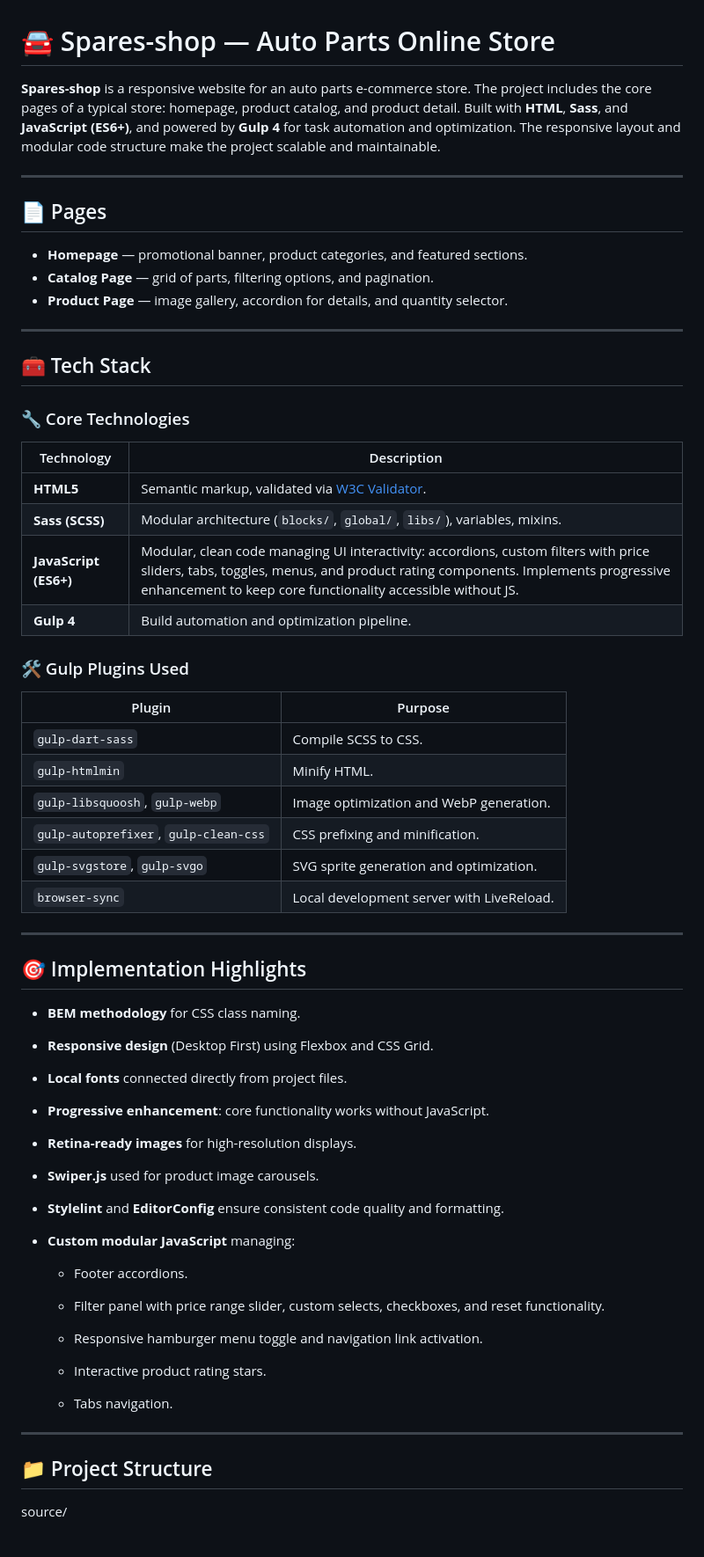
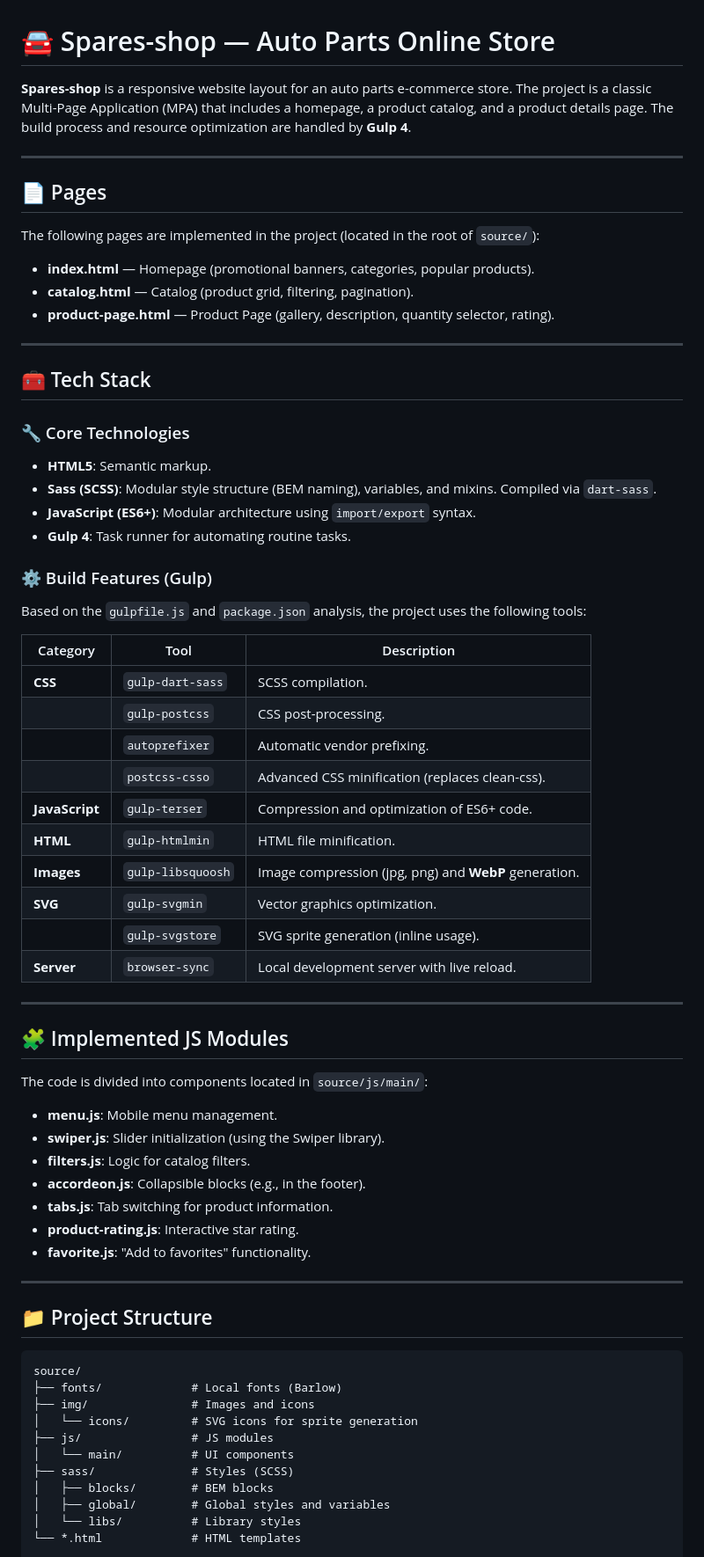
Before and after one commit to Mirror45/spares-shop, a Markdown page: Readme.md, the part around one of its changes. Shown at 88% size. GitHub-like rendering.

````diff
--- a/Readme.md
+++ b/Readme.md
@@ -1,65 +1,71 @@
 # 🚘 Spares-shop — Auto Parts Online Store
 
-**Spares-shop** is a responsive website for an auto parts e-commerce store. The project includes the core pages of a typical store: homepage, product catalog, and product detail. Built with **HTML**, **Sass**, and **JavaScript (ES6+)**, and powered by **Gulp 4** for task automation and optimization. The responsive layout and modular code structure make the project scalable and maintainable.
+**Spares-shop** is a responsive website layout for an auto parts e-commerce store. The project is a classic Multi-Page Application (MPA) that includes a homepage, a product catalog, and a product details page. The build process and resource optimization are handled by **Gulp 4**.
 
 ---
 
 ## 📄 Pages
 
-- **Homepage** — promotional banner, product categories, and featured sections.
-- **Catalog Page** — grid of parts, filtering options, and pagination.
-- **Product Page** — image gallery, accordion for details, and quantity selector.
+The following pages are implemented in the project (located in the root of `source/`):
+
+- **index.html** — Homepage (promotional banners, categories, popular products).
+- **catalog.html** — Catalog (product grid, filtering, pagination).
+- **product-page.html** — Product Page (gallery, description, quantity selector, rating).
 
 ---
 
 ## 🧰 Tech Stack
 
 ### 🔧 Core Technologies
+- **HTML5**: Semantic markup.
+- **Sass (SCSS)**: Modular style structure (BEM naming), variables, and mixins. Compiled via `dart-sass`.
+- **JavaScript (ES6+)**: Modular architecture using `import/export` syntax.
+- **Gulp 4**: Task runner for automating routine tasks.
 
-| Technology   | Description |
-|-------------|-------------|
-| **HTML5**    | Semantic markup, validated via [W3C Validator](https://validator.w3.org/nu/). |
-| **Sass (SCSS)** | Modular architecture (`blocks/`, `global/`, `libs/`), variables, mixins. |
-| **JavaScript (ES6+)** | 	Modular, clean code managing UI interactivity: accordions, custom filters with price sliders, tabs, toggles, menus, and product rating components. Implements progressive enhancement to keep core functionality accessible without JS. |
-| **Gulp 4**    | Build automation and optimization pipeline. |
+### ⚙️ Build Features (Gulp)
 
-### 🛠 Gulp Plugins Used
+Based on the `gulpfile.js` and `package.json` analysis, the project uses the following tools:
 
-| Plugin                | Purpose |
-|-----------------------|---------|
-| `gulp-dart-sass`      | Compile SCSS to CSS. |
-| `gulp-htmlmin`        | Minify HTML. |
-| `gulp-libsquoosh`, `gulp-webp` | Image optimization and WebP generation. |
-| `gulp-autoprefixer`, `gulp-clean-css` | CSS prefixing and minification. |
-| `gulp-svgstore`, `gulp-svgo` | SVG sprite generation and optimization. |
-| `browser-sync`        | Local development server with LiveReload. |
+| Category | Tool | Description |
+|-----------|------------|----------|
+| **CSS** | `gulp-dart-sass` | SCSS compilation. |
+| | `gulp-postcss` | CSS post-processing. |
+| | `autoprefixer` | Automatic vendor prefixing. |
+| | `postcss-csso` | Advanced CSS minification (replaces clean-css). |
+| **JavaScript** | `gulp-terser` | Compression and optimization of ES6+ code. |
+| **HTML** | `gulp-htmlmin` | HTML file minification. |
+| **Images** | `gulp-libsquoosh` | Image compression (jpg, png) and **WebP** generation. |
+| **SVG** | `gulp-svgmin` | Vector graphics optimization. |
+| | `gulp-svgstore` | SVG sprite generation (inline usage). |
+| **Server** | `browser-sync` | Local development server with live reload. |
 
 ---
 
-## 🎯 Implementation Highlights
+## 🧩 Implemented JS Modules
 
-- **BEM methodology** for CSS class naming.
-- **Responsive design** (Desktop First) using Flexbox and CSS Grid.
-- **Local fonts** connected directly from project files.
-- **Progressive enhancement**: core functionality works without JavaScript.
-- **Retina-ready images** for high-resolution displays.
-- **Swiper.js** used for product image carousels.
-- **Stylelint** and **EditorConfig** ensure consistent code quality and formatting.
-- **Custom modular JavaScript** managing:
-
-  - Footer accordions.
-
-  - Filter panel with price range slider, custom selects, checkboxes, and reset functionality.
-
-  - Responsive hamburger menu toggle and navigation link activation.
-
-  - Interactive product rating stars.
-
-  - Tabs navigation.
+The code is divided into components located in `source/js/main/`:
+- **menu.js**: Mobile menu management.
+- **swiper.js**: Slider initialization (using the Swiper library).
+- **filters.js**: Logic for catalog filters.
+- **accordeon.js**: Collapsible blocks (e.g., in the footer).
+- **tabs.js**: Tab switching for product information.
+- **product-rating.js**: Interactive star rating.
+- **favorite.js**: "Add to favorites" functionality.
 
 ---
 
 ## 📁 Project Structure
 
+```text
 source/
+├── fonts/             # Local fonts (Barlow)
+├── img/               # Images and icons
+│   └── icons/         # SVG icons for sprite generation
+├── js/                # JS modules
+│   └── main/          # UI components
+├── sass/              # Styles (SCSS)
+│   ├── blocks/        # BEM blocks
+│   ├── global/        # Global styles and variables
+│   └── libs/          # Library styles
+└── *.html             # HTML templates
 
````
Also changed, not shown: other parts of Readme.md (+2 -24 lines).
